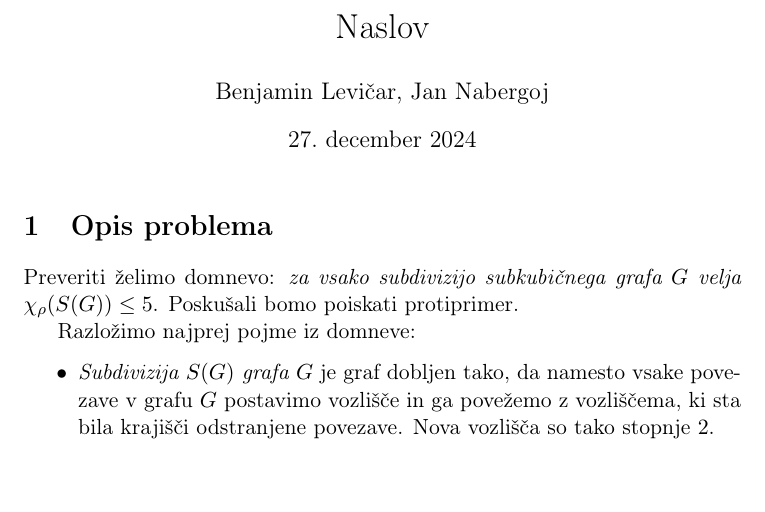
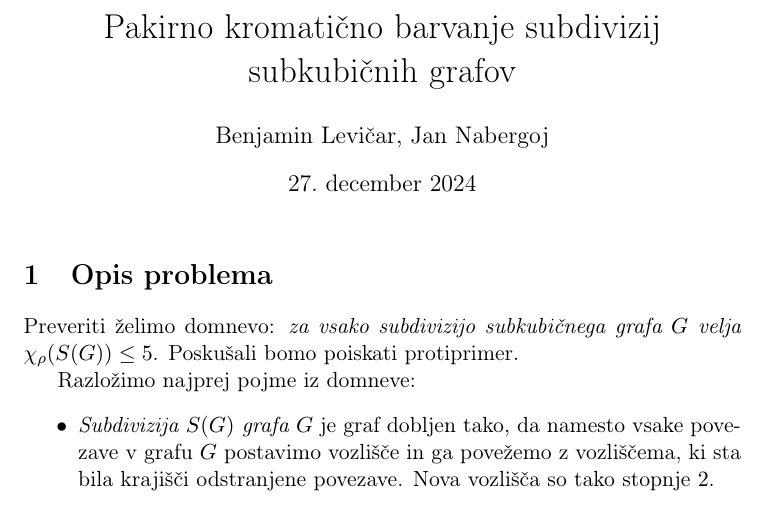
Before and after one commit to BenjaminLevicar/Packing-coloring-of-subdivisions-of-subcubic-graphs, a LaTeX document (Kratek_Opis.tex): part of the page before the commit and part of page 1 of 2 after it, cut at the place of the change. Compiled offline with pdfLaTeX.

Commit message:
Update Kratek_Opis.tex

```diff
--- a/Kratek_Opis.tex
+++ b/Kratek_Opis.tex
@@ -8,7 +8,7 @@
 
 \begin{document}
 
-\title{Naslov}
+\title{Pakirno kromatično barvanje subdivizij subkubičnih grafov}
 \author{Benjamin Levičar, Jan Nabergoj}
 
 \maketitle
```
